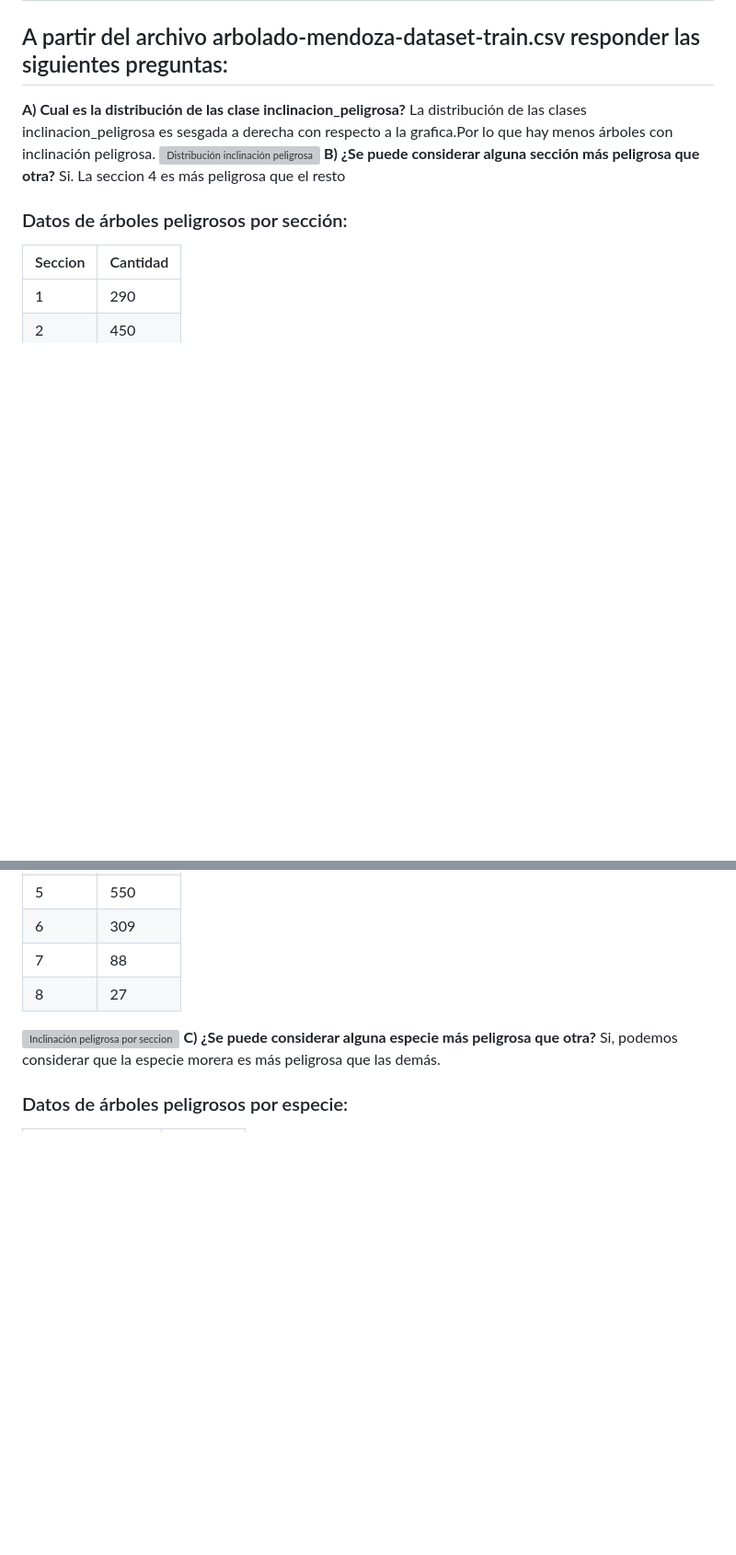
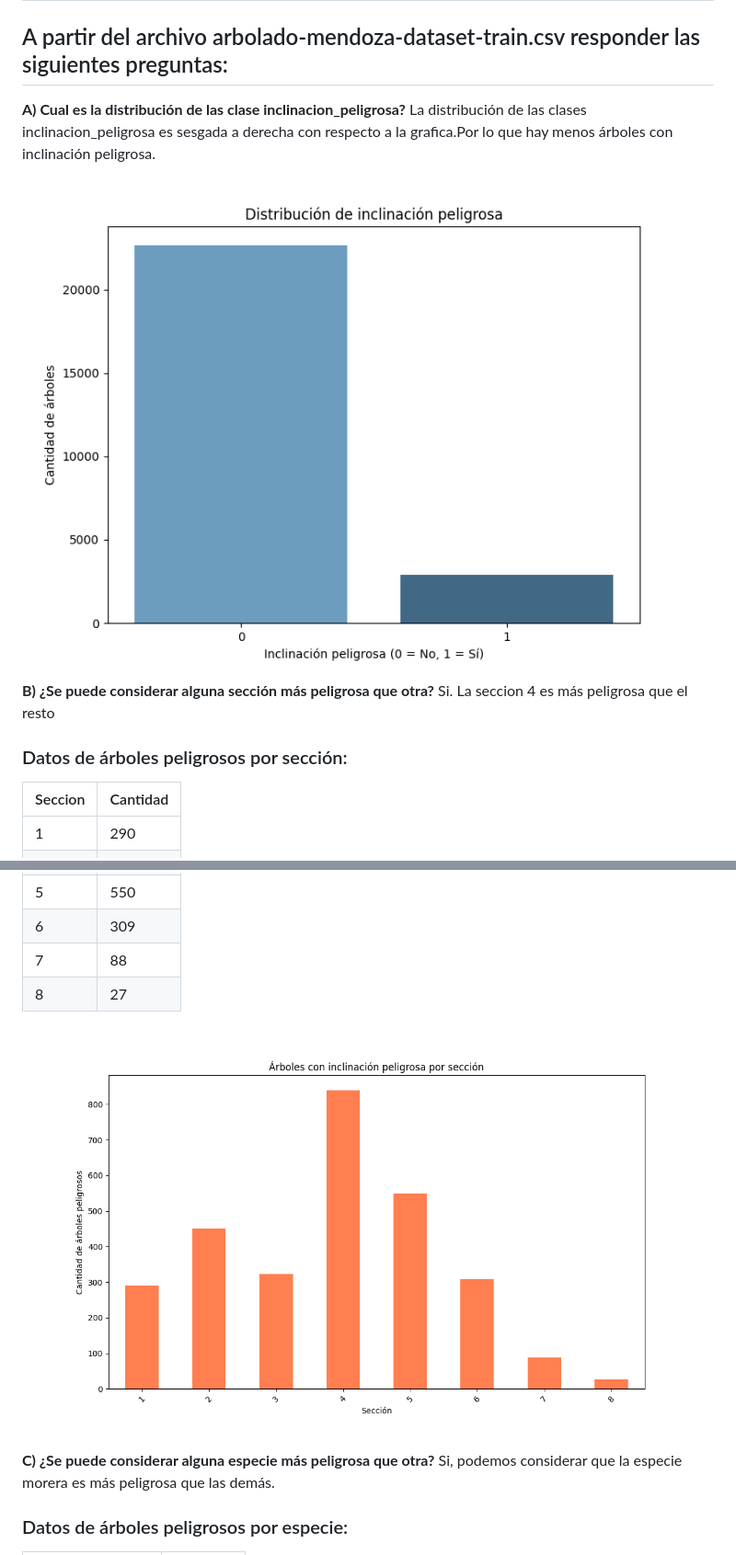
Before and after one commit to martupiru/ia-uncuyo-2024, a Markdown page: tp7-intro-ml/tp7-eda.md, 2 parts joined by grey strips. Shown at 92% size. Rendered like a GitHub page; blank space fills up the shorter version; grey boxes are pictures that could not be loaded.

```diff
--- a/tp7-intro-ml/tp7-eda.md
+++ b/tp7-intro-ml/tp7-eda.md
@@ -7,7 +7,7 @@ title: tp7-eda
 ## A partir del archivo arbolado-mendoza-dataset-train.csv responder las siguientes preguntas:
 **A) Cual es la distribución de las clase inclinacion_peligrosa?**
 La distribución de las clases inclinacion_peligrosa es sesgada a derecha con respecto a la grafica.Por lo que hay menos árboles con inclinación peligrosa.
-![Distribución inclinación peligrosa](./tp7-intro-ml/images/inclinacion_peligrosa_seccion.png)
+![Distribución inclinación peligrosa](https://github.com/martupiru/ia-uncuyo-2024/blob/main/tp7-intro-ml/images/inclinacion_peligrosa.png)
 **B) ¿Se puede considerar alguna sección más peligrosa que otra?**
 Si. La seccion 4 es más peligrosa que el resto
 
@@ -24,7 +24,8 @@ Si. La seccion 4 es más peligrosa que el resto
 |7        | 88       |
 |8        | 27       |
 
-![Inclinación peligrosa por seccion](./tp7-intro-ml/images/inclinacion_peligrosa_seccion.png)
+![Inclinación peligrosa por seccion](https://github.com/martupiru/ia-uncuyo-2024/blob/main/tp7-intro-ml/images/inclinacion_peligrosa_seccion.png)
+
 **C) ¿Se puede considerar alguna especie más peligrosa que otra?**
 Si, podemos considerar que la especie morera es más peligrosa que las demás.
 ### Datos de árboles peligrosos por especie:
```
Also changed, not shown: other parts of tp7-intro-ml/tp7-eda.md (+3 -3 lines).
